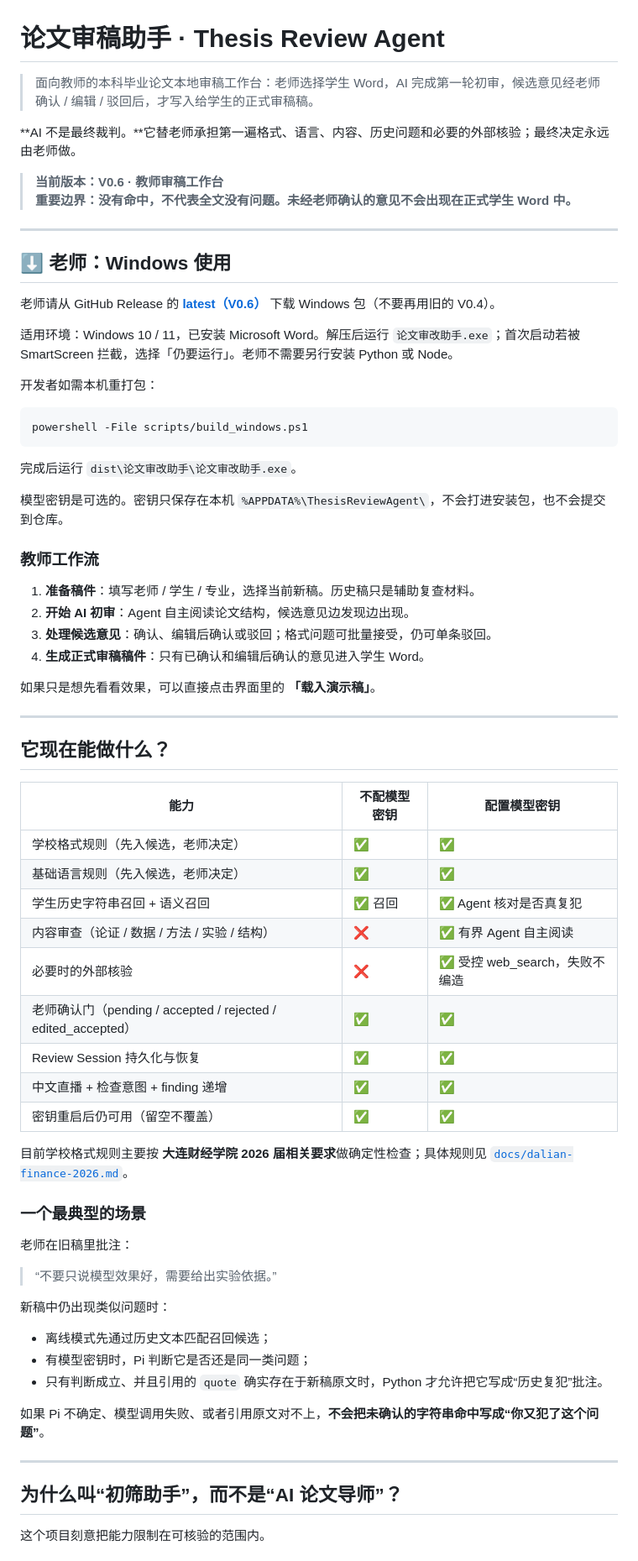
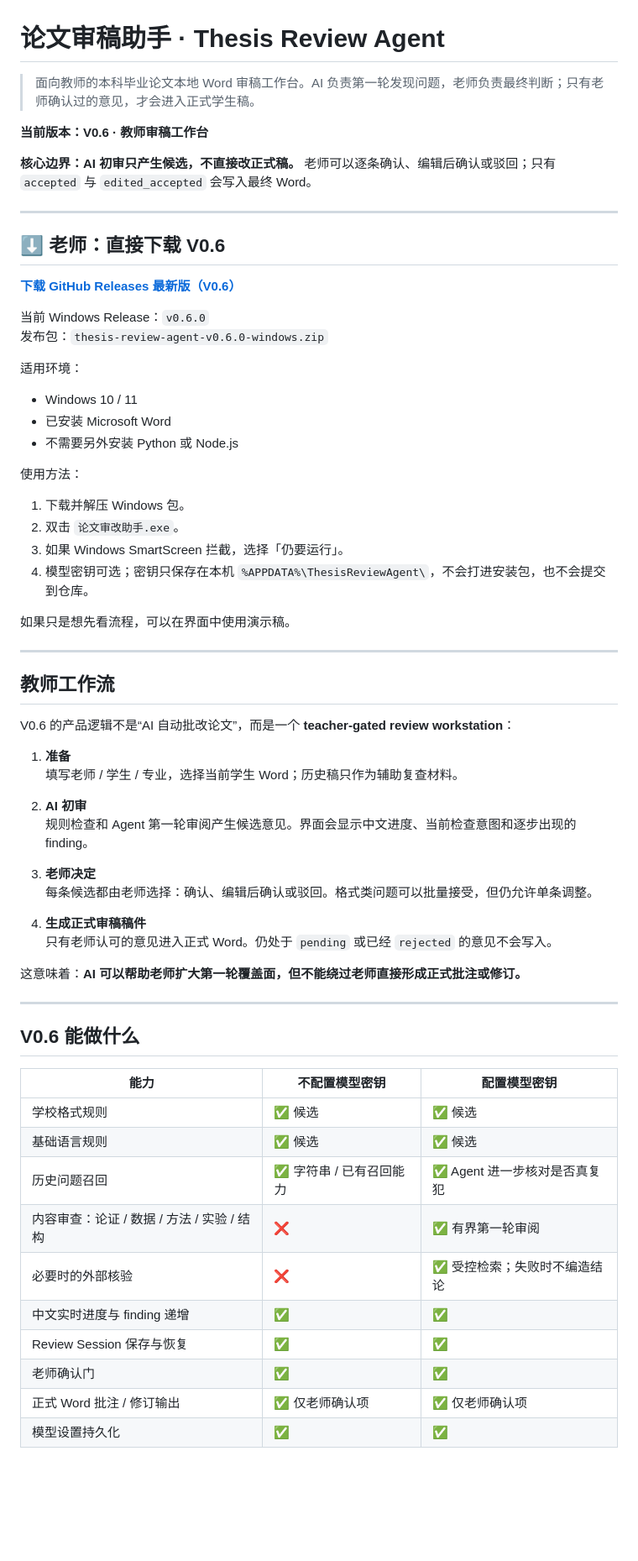
Before and after one commit to Dionysianspirit/thesis-review-agent, a Markdown page: README.md, the part around one of its changes. Shown at 84% size. Rendered like a GitHub page; blank space fills up the shorter version.

Commit message:
Rewrite README around the V0.6 teacher review workstation

````diff
--- a/README.md
+++ b/README.md
@@ -1,74 +1,69 @@
 # 论文审稿助手 · Thesis Review Agent
 
-> 面向教师的本科毕业论文本地审稿工作台：老师选择学生 Word，AI 完成第一轮初审，候选意见经老师确认 / 编辑 / 驳回后，才写入给学生的正式审稿稿。
+> 面向教师的本科毕业论文本地 Word 审稿工作台。AI 负责第一轮发现问题，老师负责最终判断；只有老师确认过的意见，才会进入正式学生稿。
 
-**AI 不是最终裁判。**它替老师承担第一遍格式、语言、内容、历史问题和必要的外部核验；最终决定永远由老师做。
+**当前版本：V0.6 · 教师审稿工作台**
 
-> **当前版本：V0.6 · 教师审稿工作台**
-> **重要边界：没有命中，不代表全文没有问题。未经老师确认的意见不会出现在正式学生 Word 中。**
+**核心边界：AI 初审只产生候选，不直接改正式稿。** 老师可以逐条确认、编辑后确认或驳回；只有 `accepted` 与 `edited_accepted` 会写入最终 Word。
 
 ---
 
-## ⬇️ 老师：Windows 使用
+## ⬇️ 老师：直接下载 V0.6
 
-老师请从 GitHub Release 的 **[latest（V0.6）](https://github.com/Dionysianspirit/thesis-review-agent/releases/latest)** 下载 Windows 包（不要再用旧的 V0.4）。
+**[下载 GitHub Releases 最新版（V0.6）](https://github.com/Dionysianspirit/thesis-review-agent/releases/latest)**
 
-适用环境：Windows 10 / 11，已安装 Microsoft Word。解压后运行 `论文审改助手.exe`；首次启动若被 SmartScreen 拦截，选择「仍要运行」。老师不需要另行安装 Python 或 Node。
+当前 Windows Release：`v0.6.0`
+发布包：`thesis-review-agent-v0.6.0-windows.zip`
 
-开发者如需本机重打包：
+适用环境：
 
-```powershell
-powershell -File scripts/build_windows.ps1
-```
+- Windows 10 / 11
+- 已安装 Microsoft Word
+- 不需要另外安装 Python 或 Node.js
 
-完成后运行 `dist\论文审改助手\论文审改助手.exe`。
+使用方法：
 
-模型密钥是可选的。密钥只保存在本机 `%APPDATA%\ThesisReviewAgent\`，不会打进安装包，也不会提交到仓库。
+1. 下载并解压 Windows 包。
+2. 双击 `论文审改助手.exe`。
+3. 如果 Windows SmartScreen 拦截，选择「仍要运行」。
+4. 模型密钥可选；密钥只保存在本机 `%APPDATA%\ThesisReviewAgent\`，不会打进安装包，也不会提交到仓库。
 
-### 教师工作流
-
-1. **准备稿件**：填写老师 / 学生 / 专业，选择当前新稿。历史稿只是辅助复查材料。
-2. **开始 AI 初审**：Agent 自主阅读论文结构，候选意见边发现边出现。
-3. **处理候选意见**：确认、编辑后确认或驳回；格式问题可批量接受，仍可单条驳回。
-4. **生成正式审稿稿件**：只有已确认和编辑后确认的意见进入学生 Word。
-
-如果只是想先看看效果，可以直接点击界面里的 **「载入演示稿」**。
+如果只是想先看流程，可以在界面中使用演示稿。
 
 ---
 
-## 它现在能做什么？
+## 教师工作流
 
-| 能力 | 不配模型密钥 | 配置模型密钥 |
-| --- | --- | --- |
-| 学校格式规则（先入候选，老师决定） | ✅ | ✅ |
-| 基础语言规则（先入候选，老师决定） | ✅ | ✅ |
-| 学生历史字符串召回 + 语义召回 | ✅ 召回 | ✅ Agent 核对是否真复犯 |
-| 内容审查（论证 / 数据 / 方法 / 实验 / 结构） | ❌ | ✅ 有界 Agent 自主阅读 |
-| 必要时的外部核验 | ❌ | ✅ 受控 web_search，失败不编造 |
-| 老师确认门（pending / accepted / rejected / edited_accepted） | ✅ | ✅ |
-| Review Session 持久化与恢复 | ✅ | ✅ |
-| 中文直播 + 检查意图 + finding 递增 | ✅ | ✅ |
-| 密钥重启后仍可用（留空不覆盖） | ✅ | ✅ |
+V0.6 的产品逻辑不是“AI 自动批改论文”，而是一个 **teacher-gated review workstation**：
 
-目前学校格式规则主要按 **大连财经学院 2026 届相关要求**做确定性检查；具体规则见 [`docs/dalian-finance-2026.md`](docs/dalian-finance-2026.md)。
+1. **准备**
+   填写老师 / 学生 / 专业，选择当前学生 Word；历史稿只作为辅助复查材料。
 
-### 一个最典型的场景
+2. **AI 初审**
+   规则检查和 Agent 第一轮审阅产生候选意见。界面会显示中文进度、当前检查意图和逐步出现的 finding。
 
-老师在旧稿里批注：
+3. **老师决定**
+   每条候选都由老师选择：确认、编辑后确认或驳回。格式类问题可以批量接受，但仍允许单条调整。
 
-> “不要只说模型效果好，需要给出实验依据。”
+4. **生成正式审稿稿件**
+   只有老师认可的意见进入正式 Word。仍处于 `pending` 或已经 `rejected` 的意见不会写入。
 
-新稿中仍出现类似问题时：
-
-- 离线模式先通过历史文本匹配召回候选；
-- 有模型密钥时，Pi 判断它是否还是同一类问题；
-- 只有判断成立、并且引用的 `quote` 确实存在于新稿原文时，Python 才允许把它写成“历史复犯”批注。
-
-如果 Pi 不确定、模型调用失败、或者引用原文对不上，**不会把未确认的字符串命中写成“你又犯了这个问题”**。
+这意味着：**AI 可以帮助老师扩大第一轮覆盖面，但不能绕过老师直接形成正式批注或修订。**
 
 ---
 
-## 为什么叫“初筛助手”，而不是“AI 论文导师”？
+## V0.6 能做什么
 
-这个项目刻意把能力限制在可核验的范围内。
+| 能力 | 不配置模型密钥 | 配置模型密钥 |
+| --- | --- | --- |
+| 学校格式规则 | ✅ 候选 | ✅ 候选 |
+| 基础语言规则 | ✅ 候选 | ✅ 候选 |
+| 历史问题召回 | ✅ 字符串 / 已有召回能力 | ✅ Agent 进一步核对是否真复犯 |
+| 内容审查：论证 / 数据 / 方法 / 实验 / 结构 | ❌ | ✅ 有界第一轮审阅 |
+| 必要时的外部核验 | ❌ | ✅ 受控检索；失败时不编造结论 |
+| 中文实时进度与 finding 递增 | ✅ | ✅ |
+| Review Session 保存与恢复 | ✅ | ✅ |
+| 老师确认门 | ✅ | ✅ |
+| 正式 Word 批注 / 修订输出 | ✅ 仅老师确认项 | ✅ 仅老师确认项 |
+| 模型设置持久化 | ✅ | ✅ |
 
````
Also changed, not shown: other parts of README.md (+182 -263 lines).
